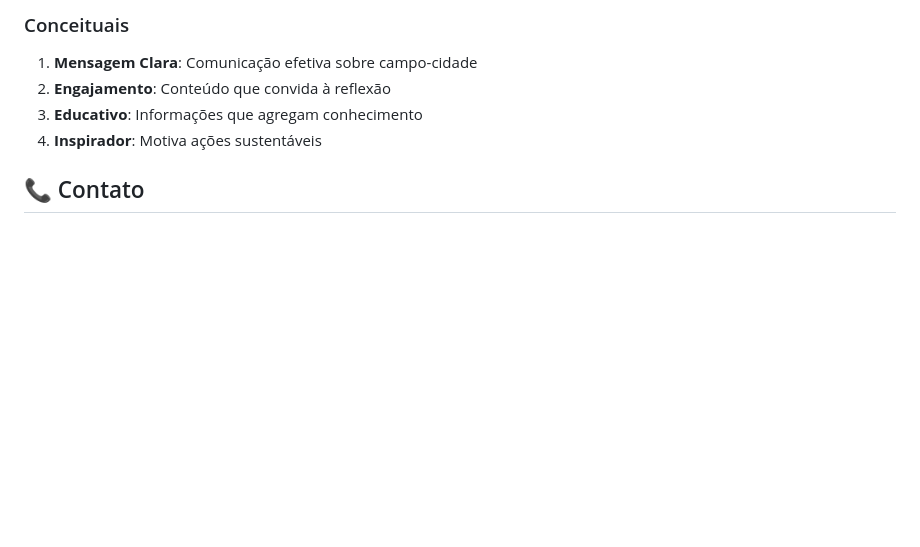
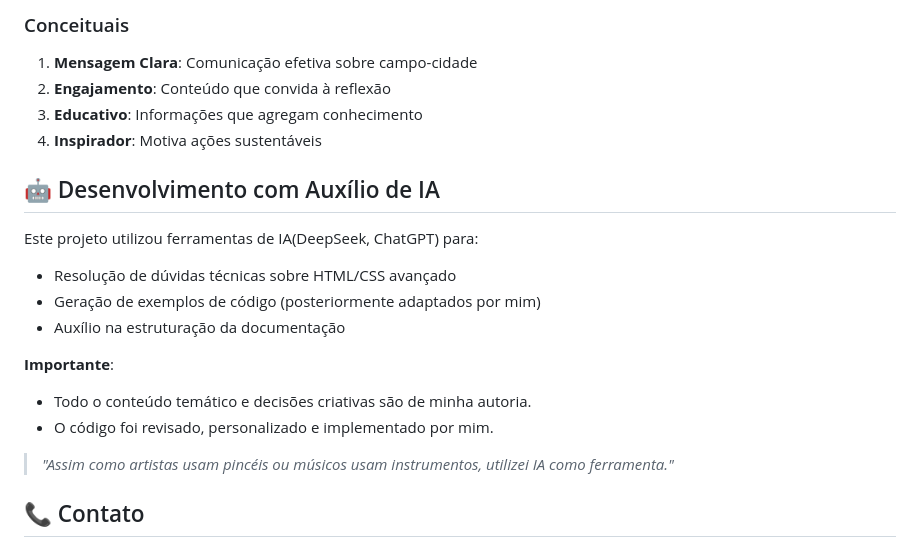
Before and after one commit to HyagoX/agrinho-2025-campo-cidade, a Markdown page: README.md, the part around the change. GitHub-like rendering; blank space fills up the shorter version.

```diff
--- a/README.md
+++ b/README.md
@@ -283,6 +283,19 @@ php -S localhost:8000
 3. **Educativo**: Informações que agregam conhecimento
 4. **Inspirador**: Motiva ações sustentáveis
 
+## 🤖 Desenvolvimento com Auxílio de IA
+
+Este projeto utilizou ferramentas de IA(DeepSeek, ChatGPT) para:
+- Resolução de dúvidas técnicas sobre HTML/CSS avançado
+- Geração de exemplos de código (posteriormente adaptados por mim)
+- Auxílio na estruturação da documentação
+
+**Importante**:
+- Todo o conteúdo temático e decisões criativas são de minha autoria.
+- O código foi revisado, personalizado e implementado por mim.
+
+> *"Assim como artistas usam pincéis ou músicos usam instrumentos, utilizei IA como ferramenta."*
+
 ## 📞 Contato
 
 Este projeto foi desenvolvido para o **Concurso Agrinho 2025**, celebrando a importante conexão entre campo e cidade que sustenta nossa sociedade.
```
